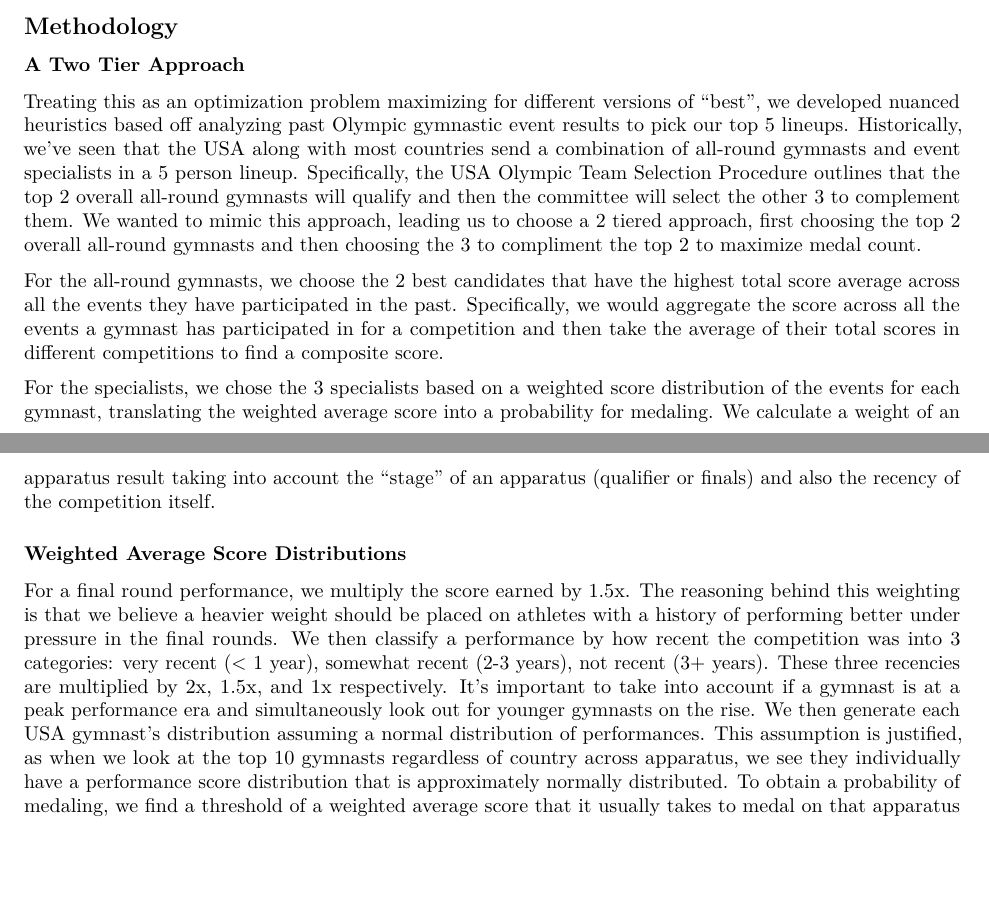
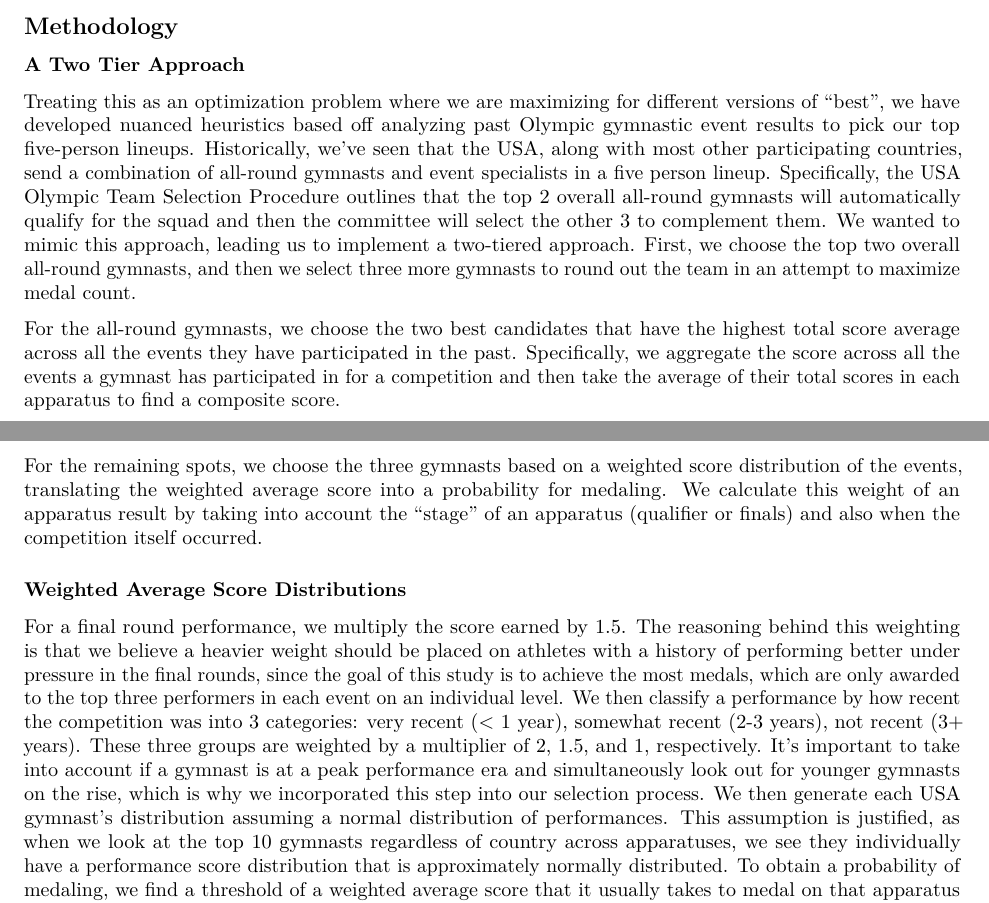
Before and after one commit to seanmtli/usa_gymnastics, an R Markdown document (REPORT.Rmd): two parts of pages 1 and 2 of 2, joined at a grey line, cut so that both start at the same text, the shorter picture padded with empty space. Rendered offline with R 4.5, knitr and Pandoc, then LaTeX, with nearby package versions.

Commit message:
Revised some of the writing

```diff
--- a/REPORT.Rmd
+++ b/REPORT.Rmd
@@ -24,15 +24,15 @@ This study aims to overcome these limitations by analyzing athlete-specific data
 
 ### A Two Tier Approach
 
-Treating this as an optimization problem maximizing for different versions of "best", we developed nuanced heuristics based off analyzing past Olympic gymnastic event results to pick our top 5 lineups. Historically, we've seen that the USA along with most countries send a combination of all-round gymnasts and event specialists in a 5 person lineup. Specifically, the USA Olympic Team Selection Procedure outlines that the top 2 overall all-round gymnasts will qualify and then the committee will select the other 3 to complement them. We wanted to mimic this approach, leading us to choose a 2 tiered approach, first choosing the top 2 overall all-round gymnasts and then choosing the 3 to compliment the top 2 to maximize medal count.
+Treating this as an optimization problem where we are maximizing for different versions of "best", we have developed nuanced heuristics based off analyzing past Olympic gymnastic event results to pick our top five-person lineups. Historically, we've seen that the USA, along with most other participating countries, send a combination of all-round gymnasts and event specialists in a five person lineup. Specifically, the USA Olympic Team Selection Procedure outlines that the top 2 overall all-round gymnasts will automatically qualify for the squad and then the committee will select the other 3 to complement them. We wanted to mimic this approach, leading us to implement a two-tiered approach. First, we choose the top two overall all-round gymnasts, and then we select three more gymnasts to round out the team in an attempt to maximize medal count.
 
-For the all-round gymnasts, we choose the 2 best candidates that have the highest total score average across all the events they have participated in the past. Specifically, we would aggregate the score across all the events a gymnast has participated in for a competition and then take the average of their total scores in different competitions to find a composite score.
+For the all-round gymnasts, we choose the two best candidates that have the highest total score average across all the events they have participated in the past. Specifically, we aggregate the score across all the events a gymnast has participated in for a competition and then take the average of their total scores in each apparatus to find a composite score.
 
-For the specialists, we chose the 3 specialists based on a weighted score distribution of the events for each gymnast, translating the weighted average score into a probability for medaling. We calculate a weight of an apparatus result taking into account the "stage" of an apparatus (qualifier or finals) and also the recency of the competition itself.
+For the remaining spots, we choose the three gymnasts based on a weighted score distribution of the events, translating the weighted average score into a probability for medaling. We calculate this weight of an apparatus result by taking into account the "stage" of an apparatus (qualifier or finals) and also when the competition itself occurred.
 
 ### Weighted Average Score Distributions
 
-For a final round performance, we multiply the score earned by 1.5x. The reasoning behind this weighting is that we believe a heavier weight should be placed on athletes with a history of performing better under pressure in the final rounds. We then classify a performance by how recent the competition was into 3 categories: very recent (< 1 year), somewhat recent (2-3 years), not recent (3+ years). These three recencies are multiplied by 2x, 1.5x, and 1x respectively. It's important to take into account if a gymnast is at a peak performance era and simultaneously look out for younger gymnasts on the rise. We then generate each USA gymnast's distribution assuming a normal distribution of performances. This assumption is justified, as when we look at the top 10 gymnasts regardless of country across apparatus, we see they individually have a performance score distribution that is approximately normally distributed. To obtain a probability of medaling, we find a threshold of a weighted average score that it usually takes to medal on that apparatus from compiling past results. This threshold is adjusted higher or lower based on who we predict other top countries might send.
+For a final round performance, we multiply the score earned by 1.5. The reasoning behind this weighting is that we believe a heavier weight should be placed on athletes with a history of performing better under pressure in the final rounds, since the goal of this study is to achieve the most medals, which are only awarded to the top three performers in each event on an individual level. We then classify a performance by how recent the competition was into 3 categories: very recent (< 1 year), somewhat recent (2-3 years), not recent (3+ years). These three groups are weighted by a multiplier of 2, 1.5, and 1, respectively. It's important to take into account if a gymnast is at a peak performance era and simultaneously look out for younger gymnasts on the rise, which is why we incorporated this step into our selection process. We then generate each USA gymnast's distribution assuming a normal distribution of performances. This assumption is justified, as when we look at the top 10 gymnasts regardless of country across apparatuses, we see they individually have a performance score distribution that is approximately normally distributed. To obtain a probability of medaling, we find a threshold of a weighted average score that it usually takes to medal on that apparatus from compiling past results. This threshold is adjusted higher or lower based on who we predict other top countries might send.
 
 
 
```
Also changed, not shown: REPORT.pdf.
